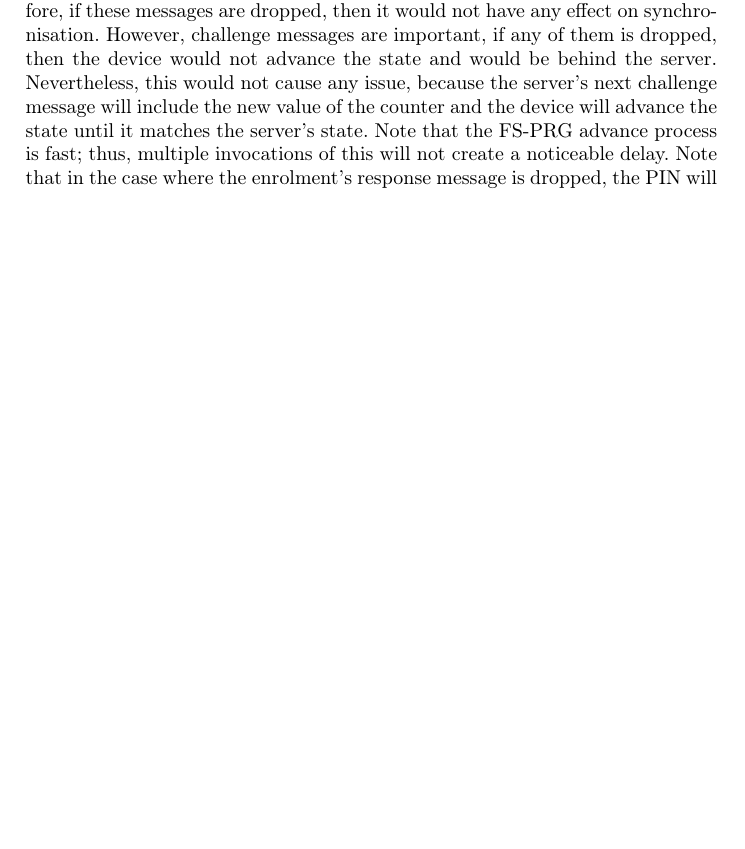
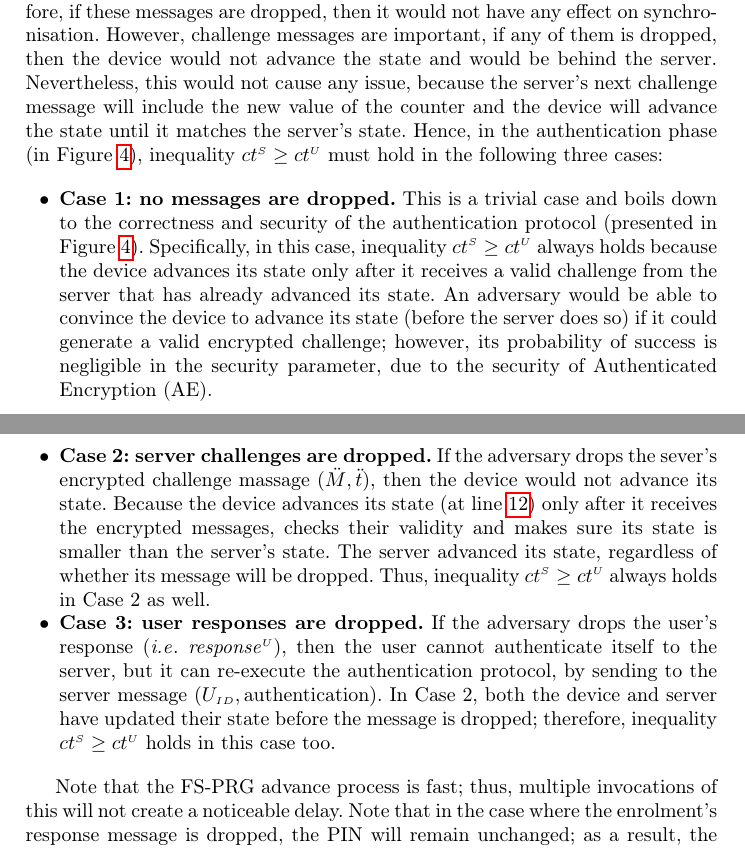
Before and after one commit to AydinAbadi/2-FA, a LaTeX paper (2-FA-paper/FC-23/main.tex, which reads 2-FA-paper/FC-23/sync.tex): part of page 22 of 35 before the commit and two parts of pages 22 and 23 of 36 after it, the two joined at a grey line, cut so that both start at the same text, the shorter picture padded with empty space. Compiled offline with pdfLaTeX.

Commit message:
sync.Sec

```diff
--- a/2-FA-paper/FC-23/sync.tex
+++ b/2-FA-paper/FC-23/sync.tex
@@ -13,7 +13,26 @@ move backwards. Specifically, we must provide assurance that the server state re
 
 
 The protocol takes into account the case where messages are dropped.
-Response messages are not involved in advancing the forward-secure state; therefore, if these messages are dropped, then it would not have any effect on synchronisation. However, challenge messages are important, if any of them is dropped, then the device would not advance the state and would be behind the server. Nevertheless, this would not cause any issue, because the server's next challenge message will include the new value of the counter and the device will advance the state until it matches the server's state. Note that
+Response messages are not involved in advancing the forward-secure state; therefore, if these messages are dropped, then it would not have any effect on synchronisation. However, challenge messages are important, if any of them is dropped, then the device would not advance the state and would be behind the server. Nevertheless, this would not cause any issue, because the server's next challenge message will include the new value of the counter and the device will advance the state until it matches the server's state. Hence, in the authentication phase (in Figure \ref{fig:auth}), inequality $\VS{\counter} \geq \VC{\counter}$ must hold in the following three cases:
+
+
+\begin{itemize}
+%
+\item[$\bullet$] \textbf{Case 1: no messages are dropped.} This is a trivial case and boils down to the correctness and security of the authentication protocol  (presented in Figure \ref{fig:auth}). Specifically, in this case, inequality  $\VS{\counter} \geq \VC{\counter}$ always holds because the device advances its state only after it receives a valid challenge from the server that has already advanced its state. An adversary would be able to convince the device to advance its state (before the server does so) if it could generate a valid encrypted challenge; however, its probability of success is negligible in the security parameter, due to the security of Authenticated Encryption (AE).
+%
+\item[$\bullet$] \textbf{Case 2: server challenges are dropped.} If the adversary drops the sever's encrypted challenge massage $(\ddot M, \ddot t)$, then the device would not advance its state. Because the device advances its state (at line \ref{auth-protocol:first-update}) only after it receives the encrypted messages, checks their validity and makes sure its state is smaller than the server's state. The server advanced its state, regardless of whether its message will be dropped. Thus, inequality  $\VS{\counter} \geq \VC{\counter}$ always holds in Case 2 as well.
+%
+\item[$\bullet$] \textbf{Case 3: user responses are dropped.} If the adversary drops the user's response (\ie $\VC{\mathit{response}}$), then the user cannot authenticate itself to the server, but it can re-execute the authentication protocol, by sending to the server message $(U_{\sss ID}, \text{authentication})$. In Case 2, both the device and server have updated their state before the message is dropped; therefore, inequality $\VS{\counter} \geq \VC{\counter}$  holds in this case too.
+%
+\end{itemize}
+
+
+
+
+
+
+
+Note that
 the FS-PRG advance process is fast; thus,  multiple invocations of this will not create a noticeable delay.
 %
  Note that in the case where the enrolment's response message is dropped, the PIN will remain unchanged; as a result,  the user may be surprised that the new PIN does not work. But, the old PIN will keep working and enrolment can be repeated to update the PIN.
```
Also changed, not shown: 2-FA-paper/FC-23/main.tex (+1 -1 lines).
